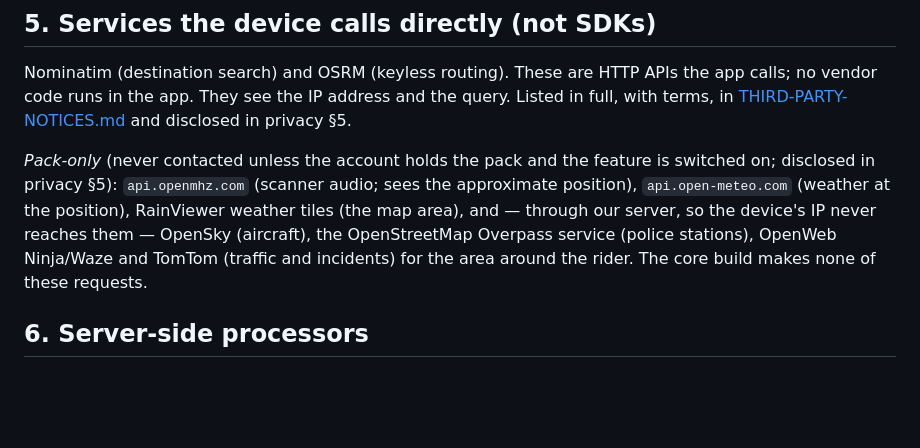
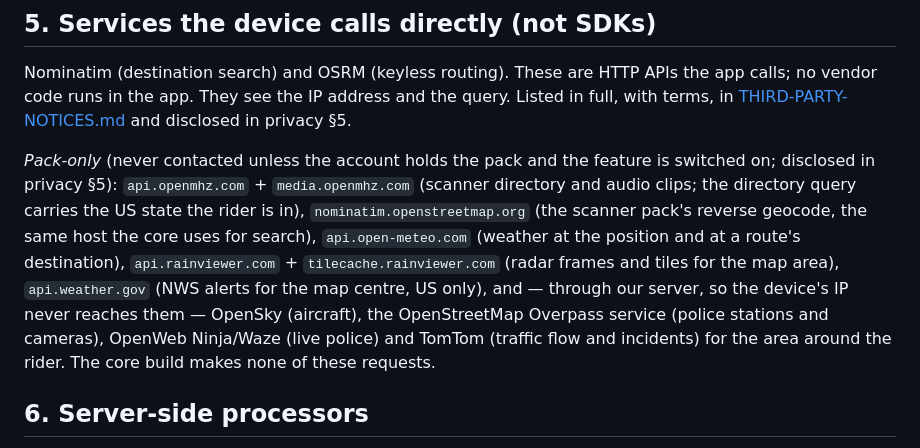
Before and after one commit to CronusAztec/convoy, a Markdown page: SDK-INVENTORY.md, the part around the change. GitHub-like rendering; blank space fills up the shorter version.

Commit message:
docs: pack-only hosts in the SDK inventory; pack migrations in DEPLOY.md
Co-Authored-By: Claude Fable 5.1 <noreply@anthropic.com>
Claude-Session: https://claude.ai/code/session_017FGCpNFEjZRGnKx6z5KFTY

```diff
--- a/SDK-INVENTORY.md
+++ b/SDK-INVENTORY.md
@@ -120,13 +120,17 @@ Listed in full, with terms, in [THIRD-PARTY-NOTICES.md](THIRD-PARTY-NOTICES.md)
 and disclosed in privacy §5.
 
 *Pack-only* (never contacted unless the account holds the pack and the feature
-is switched on; disclosed in privacy §5): `api.openmhz.com` (scanner audio;
-sees the approximate position), `api.open-meteo.com` (weather at the
-position), RainViewer weather tiles (the map area), and — through our server,
-so the device's IP never reaches them — OpenSky (aircraft), the OpenStreetMap
-Overpass service (police stations), OpenWeb Ninja/Waze and TomTom (traffic and
-incidents) for the area around the rider. The core build makes none of these
-requests.
+is switched on; disclosed in privacy §5): `api.openmhz.com` + `media.openmhz.com`
+(scanner directory and audio clips; the directory query carries the US state the
+rider is in), `nominatim.openstreetmap.org` (the scanner pack's reverse
+geocode, the same host the core uses for search), `api.open-meteo.com` (weather
+at the position and at a route's destination), `api.rainviewer.com` +
+`tilecache.rainviewer.com` (radar frames and tiles for the map area),
+`api.weather.gov` (NWS alerts for the map centre, US only), and — through our
+server, so the device's IP never reaches them — OpenSky (aircraft), the
+OpenStreetMap Overpass service (police stations and cameras), OpenWeb Ninja/Waze
+(live police) and TomTom (traffic flow and incidents) for the area around the
+rider. The core build makes none of these requests.
 
 ## 6. Server-side processors
 
```
Also changed, not shown: DEPLOY.md (+1 -1 lines).
